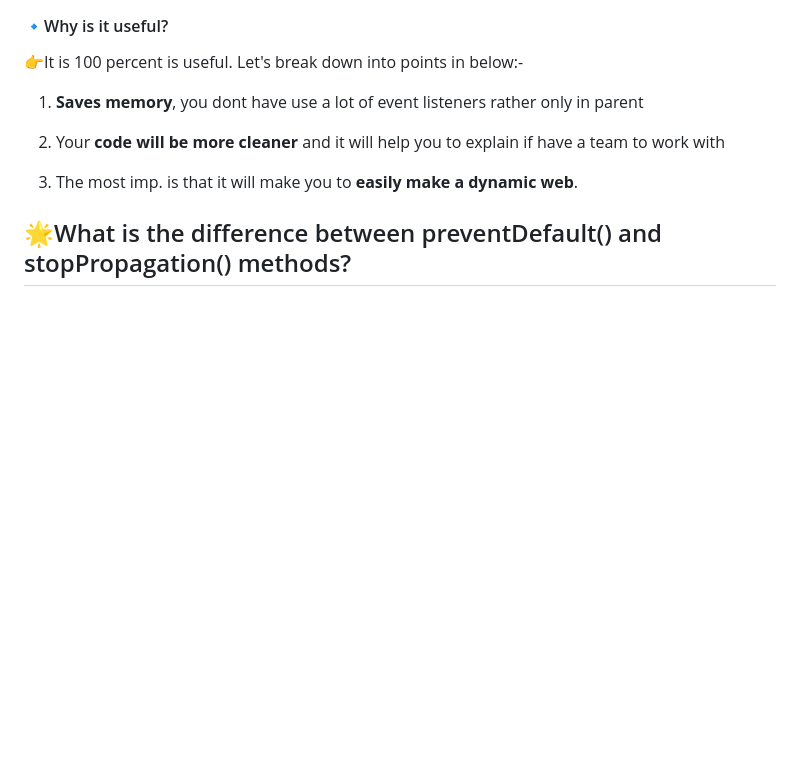
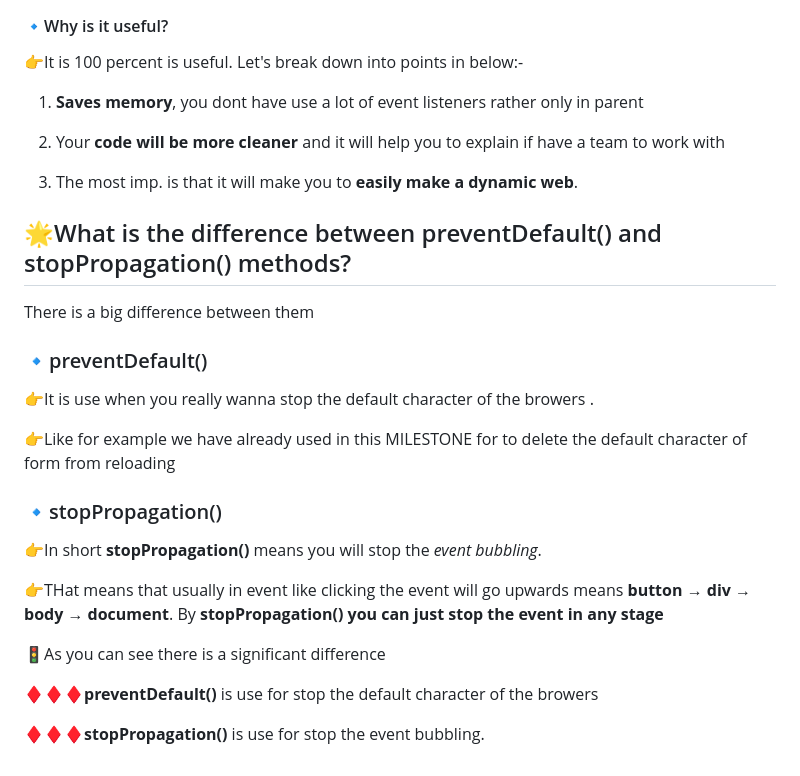
Before and after one commit to smziaulmillat/ph-assignment-5, a Markdown page: readme.md, the part around the change. GitHub-like rendering; blank space fills up the shorter version.

Commit message:
added upgrades readme file mainly the 5 no. question

```diff
--- a/readme.md
+++ b/readme.md
@@ -80,3 +80,24 @@
 
 
 ## 🌟What is the difference between preventDefault() and stopPropagation() methods?
+
+There is a big difference between them
+
+### 🔹preventDefault()
+
+👉It is use when you really wanna stop the default character of the browers .
+
+👉Like for example we have already used in this MILESTONE for to delete the default character of form from reloading
+
+
+### 🔹stopPropagation()
+
+👉In short **stopPropagation()** means you will stop the _event bubbling_.
+
+👉THat means that usually in event like clicking the event will go upwards means **button → div → body → document**. By **stopPropagation()** **you can just stop the event in any stage**
+
+🚦As you can see there is a significant difference
+
+ ♦♦♦**preventDefault()** is use for stop the default character of the browers
+
+ ♦♦♦**stopPropagation()** is use for stop the event bubbling.
```
